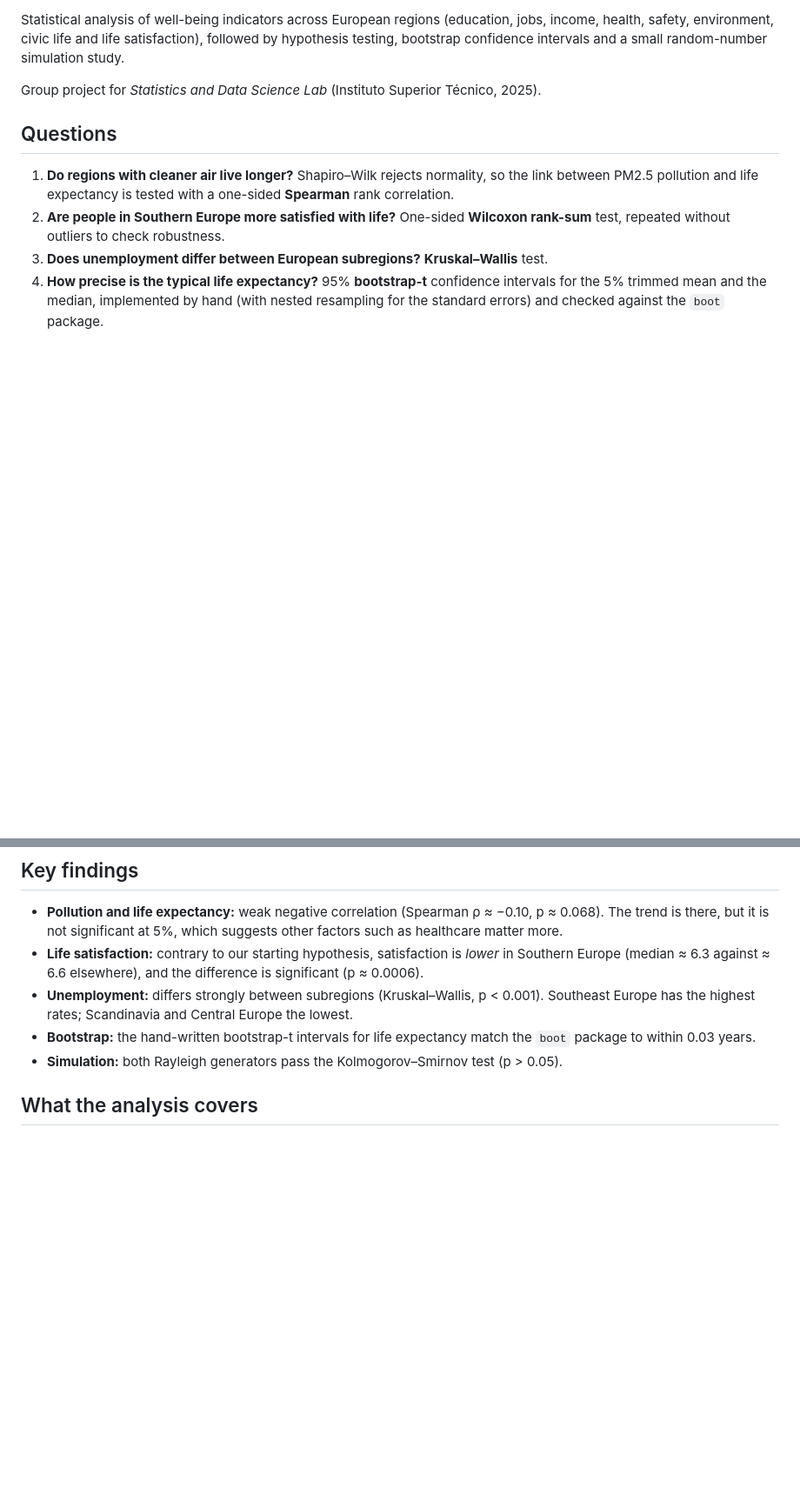
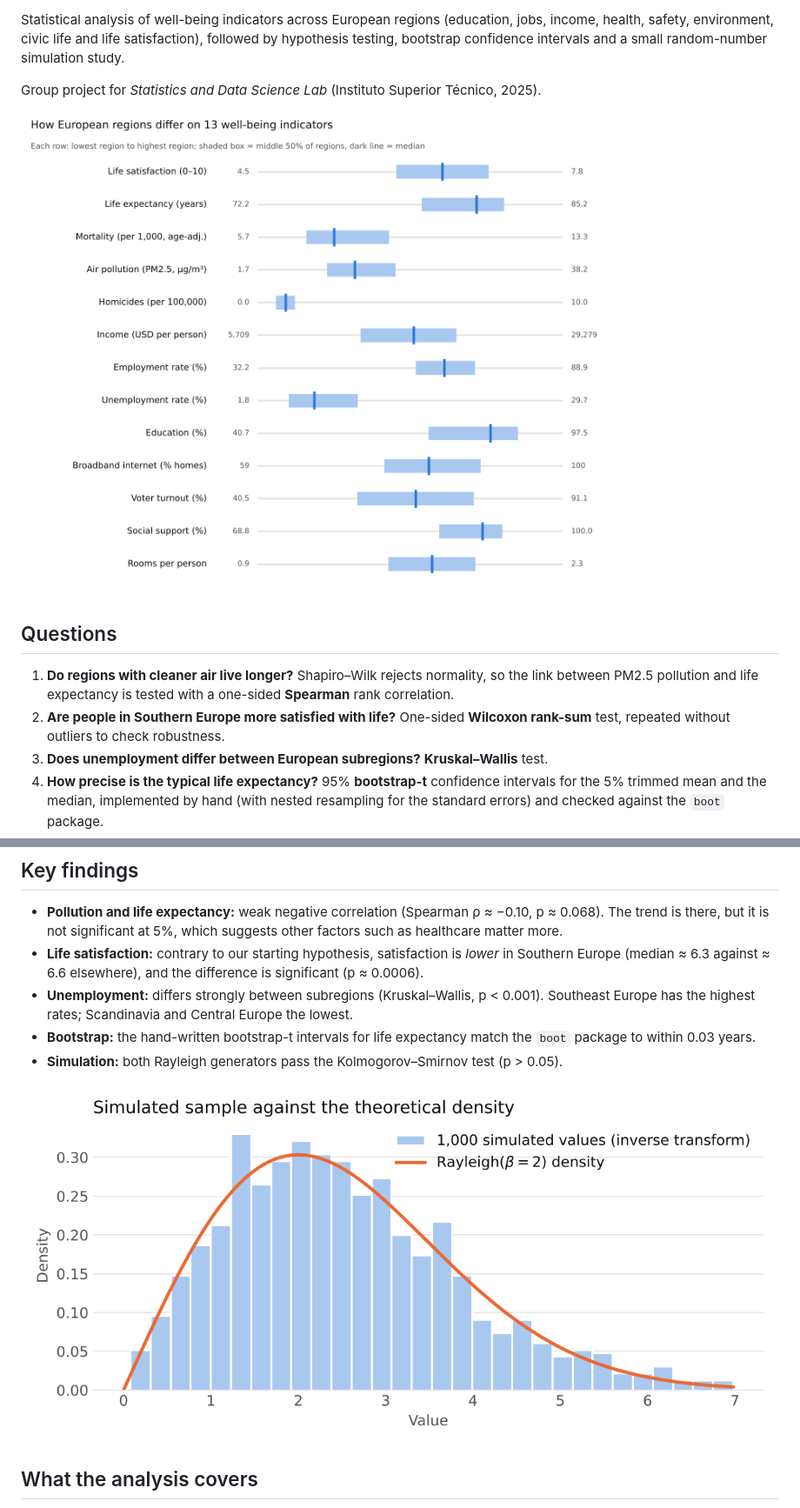
Before and after one commit to carolinasaraivabaptista/europe-wellbeing-analysis, a Markdown page: README.md, 2 parts joined by grey strips. Shown at 87% size. GitHub-like rendering; pictures changed too: figures/indicators.png (added), figures/rayleigh.png (added); blank space fills up the shorter version.

Commit message:
Add figures and badges to README

```diff
--- a/README.md
+++ b/README.md
@@ -3,6 +8,8 @@
 Statistical analysis of well-being indicators across European regions (education, jobs, income, health, safety, environment, civic life and life satisfaction), followed by hypothesis testing, bootstrap confidence intervals and a small random-number simulation study.
 
 Group project for *Statistics and Data Science Lab* (Instituto Superior Técnico, 2025).
+
+![Spread of 13 well-being indicators across European regions](figures/indicators.png)
 
 ## Questions
 
@@ -18,6 +25,8 @@ Group project for *Statistics and Data Science Lab* (Instituto Superior Técnico
 - **Unemployment:** differs strongly between subregions (Kruskal–Wallis, p < 0.001). Southeast Europe has the highest rates; Scandinavia and Central Europe the lowest.
 - **Bootstrap:** the hand-written bootstrap-t intervals for life expectancy match the `boot` package to within 0.03 years.
 - **Simulation:** both Rayleigh generators pass the Kolmogorov–Smirnov test (p > 0.05).
+
+![Histogram of simulated Rayleigh values against the theoretical density](figures/rayleigh.png)
 
 ## What the analysis covers
 
```
Also changed, not shown: other parts of README.md (+7 -0 lines), 2 other files.
